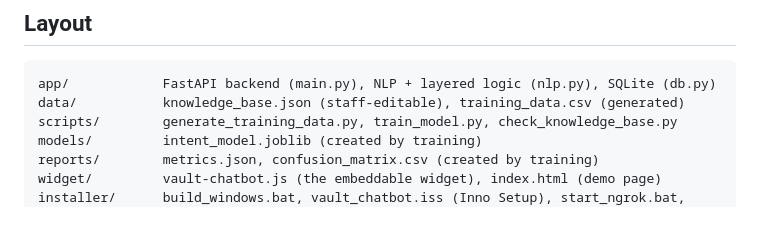
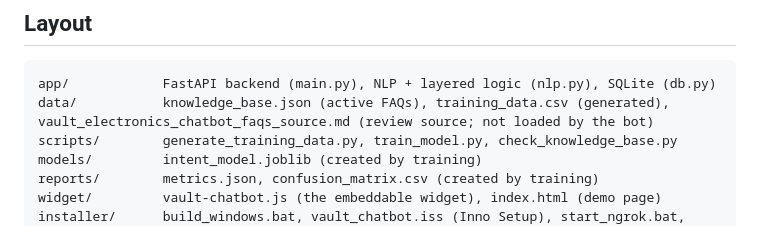
Before and after one commit to Carole-nj/vault-chatbot, a Markdown page: README.md, the part around the change. Drawn GitHub-style.

Commit message:
Update README.md to clarify data sources for chatbot FAQs

````diff
--- a/README.md
+++ b/README.md
@@ -6,7 +6,7 @@ FastAPI + scikit-learn (TF-IDF + Linear SVM) chatbot with an embeddable website
 
 ```
 app/            FastAPI backend (main.py), NLP + layered logic (nlp.py), SQLite (db.py)
-data/           knowledge_base.json (staff-editable), training_data.csv (generated)
+data/           knowledge_base.json (active FAQs), training_data.csv (generated), vault_electronics_chatbot_faqs_source.md (review source; not loaded by the bot)
 scripts/        generate_training_data.py, train_model.py, check_knowledge_base.py
 models/         intent_model.joblib (created by training)
 reports/        metrics.json, confusion_matrix.csv (created by training)
````
